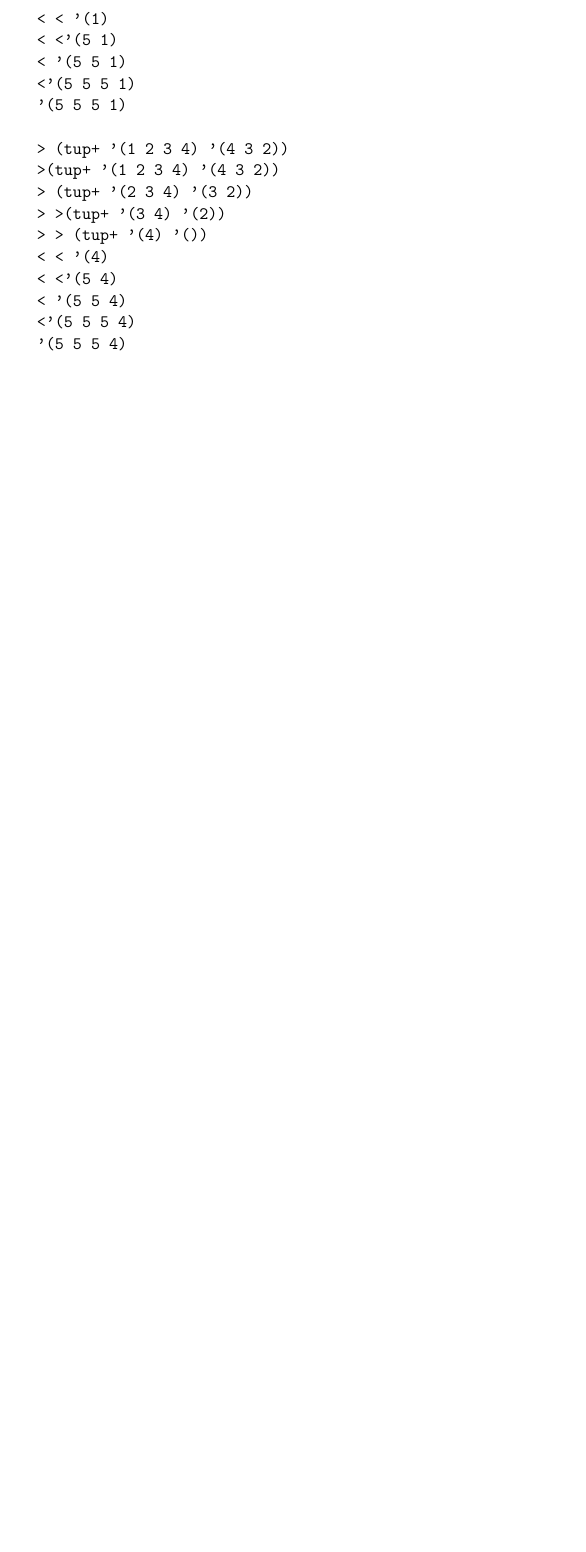
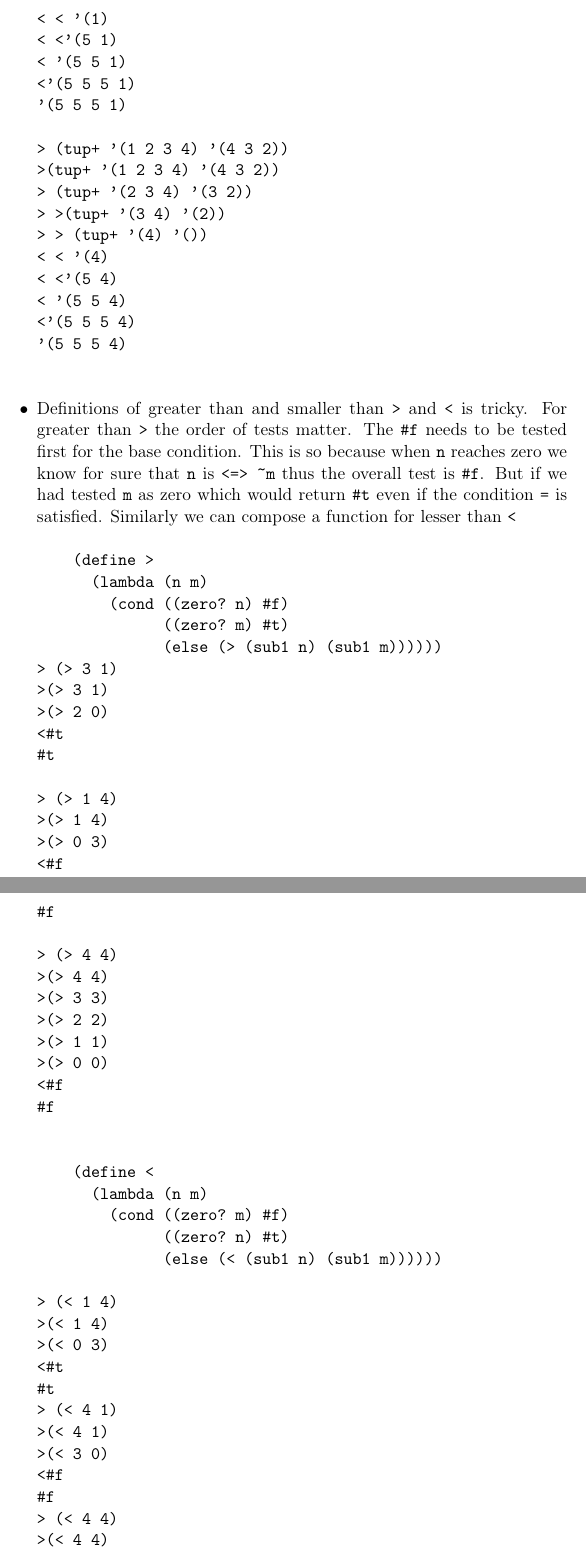
Before and after one commit to deepak-venkatesh/schemer-simple, a LaTeX document (schemer-notes.tex): part of page 30 of 39 before the commit and two parts of pages 30 and 31 of 41 after it, the two joined at a grey line, cut so that both start at the same text, the shorter picture padded with empty space. Compiled offline with pdfLaTeX.

Commit message:
functions <>=

```diff
--- a/schemer-notes.tex
+++ b/schemer-notes.tex
@@ -1000,3 +1001,63 @@ runs out of elements i.e. it is an empty tuple, then at that time whatever the p
 '(5 5 5 4)
 
 \end{verbatim}
+\item Definitions of greater than and smaller than \texttt{>} and \texttt{<} is tricky. For greater than \texttt{>} the order of tests  matter. The \texttt{\#f} needs to
+be tested first for the base condition. This is so because when \texttt{n} reaches zero we know for sure that \texttt{n} is \texttt{<=> \textasciitilde{}m} thus the overall test
+is \texttt{\#f}. But if we had tested \texttt{m} as zero which would return \texttt{\#t} even if the condition \texttt{=} is satisfied. Similarly we can compose a function
+for lesser than \texttt{<}
+\begin{verbatim}
+    (define >
+      (lambda (n m)
+        (cond ((zero? n) #f)
+              ((zero? m) #t)
+              (else (> (sub1 n) (sub1 m))))))
+> (> 3 1)
+>(> 3 1)
+>(> 2 0)
+<#t
+#t
+
+> (> 1 4)
+>(> 1 4)
+>(> 0 3)
+<#f
+#f
+
+> (> 4 4)
+>(> 4 4)
+>(> 3 3)
+>(> 2 2)
+>(> 1 1)
+>(> 0 0)
+<#f
+#f
+
+\end{verbatim}
+
+\begin{verbatim}
+    (define <
+      (lambda (n m)
+        (cond ((zero? m) #f)
+              ((zero? n) #t)
+              (else (< (sub1 n) (sub1 m))))))
+
+> (< 1 4)
+>(< 1 4)
+>(< 0 3)
+<#t
+#t
+> (< 4 1)
+>(< 4 1)
+>(< 3 0)
+<#f
+#f
+> (< 4 4)
+>(< 4 4)
+>(< 3 3)
+>(< 2 2)
+>(< 1 1)
+>(< 0 0)
+<#f
+#f
+
+\end{verbatim}
@@ -1002,0 +1072 @@ runs out of elements i.e. it is an empty tuple, then at that time whatever the p
+          (else (= (sub1 n) (sub1 m))))))
```
Also changed, not shown: schemer-notes.pdf, schemer-notes.tex (63 more changed lines), 2 other files.
